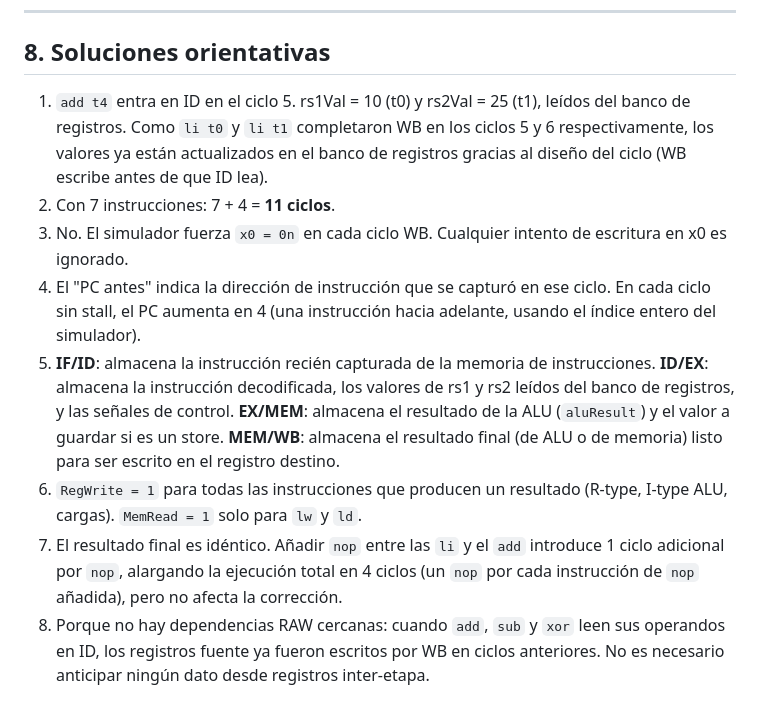
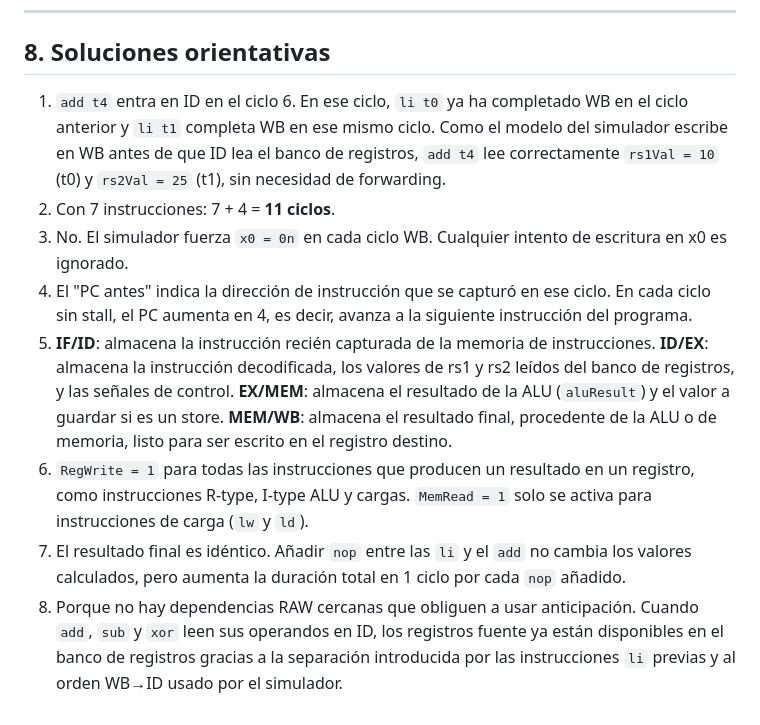
Before and after one commit to alexxarmaas/Trabajo-AC, a Markdown page: docs/unidades/unidad-1-codificacion-rv64i.md, the part around the change. Rendered like a GitHub page.

```diff
--- a/docs/unidades/unidad-1-codificacion-rv64i.md
+++ b/docs/unidades/unidad-1-codificacion-rv64i.md
@@ -117,11 +117,11 @@ El pipeline se llena progresivamente. En ningún ciclo debe aparecer **Stall = S
 
 ## 8. Soluciones orientativas
 
-1. `add t4` entra en ID en el ciclo 5. rs1Val = 10 (t0) y rs2Val = 25 (t1), leídos del banco de registros. Como `li t0` y `li t1` completaron WB en los ciclos 5 y 6 respectivamente, los valores ya están actualizados en el banco de registros gracias al diseño del ciclo (WB escribe antes de que ID lea).
+1. `add t4` entra en ID en el ciclo 6. En ese ciclo, `li t0` ya ha completado WB en el ciclo anterior y `li t1` completa WB en ese mismo ciclo. Como el modelo del simulador escribe en WB antes de que ID lea el banco de registros, `add t4` lee correctamente `rs1Val = 10` (t0) y `rs2Val = 25` (t1), sin necesidad de forwarding.
 2. Con 7 instrucciones: 7 + 4 = **11 ciclos**.
 3. No. El simulador fuerza `x0 = 0n` en cada ciclo WB. Cualquier intento de escritura en x0 es ignorado.
-4. El "PC antes" indica la dirección de instrucción que se capturó en ese ciclo. En cada ciclo sin stall, el PC aumenta en 4 (una instrucción hacia adelante, usando el índice entero del simulador).
-5. **IF/ID**: almacena la instrucción recién capturada de la memoria de instrucciones. **ID/EX**: almacena la instrucción decodificada, los valores de rs1 y rs2 leídos del banco de registros, y las señales de control. **EX/MEM**: almacena el resultado de la ALU (`aluResult`) y el valor a guardar si es un store. **MEM/WB**: almacena el resultado final (de ALU o de memoria) listo para ser escrito en el registro destino.
-6. `RegWrite = 1` para todas las instrucciones que producen un resultado (R-type, I-type ALU, cargas). `MemRead = 1` solo para `lw` y `ld`.
-7. El resultado final es idéntico. Añadir `nop` entre las `li` y el `add` introduce 1 ciclo adicional por `nop`, alargando la ejecución total en 4 ciclos (un `nop` por cada instrucción de `nop` añadida), pero no afecta la corrección.
-8. Porque no hay dependencias RAW cercanas: cuando `add`, `sub` y `xor` leen sus operandos en ID, los registros fuente ya fueron escritos por WB en ciclos anteriores. No es necesario anticipar ningún dato desde registros inter-etapa.
+4. El "PC antes" indica la dirección de instrucción que se capturó en ese ciclo. En cada ciclo sin stall, el PC aumenta en 4, es decir, avanza a la siguiente instrucción del programa.
+5. **IF/ID**: almacena la instrucción recién capturada de la memoria de instrucciones. **ID/EX**: almacena la instrucción decodificada, los valores de rs1 y rs2 leídos del banco de registros, y las señales de control. **EX/MEM**: almacena el resultado de la ALU (`aluResult`) y el valor a guardar si es un store. **MEM/WB**: almacena el resultado final, procedente de la ALU o de memoria, listo para ser escrito en el registro destino.
+6. `RegWrite = 1` para todas las instrucciones que producen un resultado en un registro, como instrucciones R-type, I-type ALU y cargas. `MemRead = 1` solo se activa para instrucciones de carga (`lw` y `ld`).
+7. El resultado final es idéntico. Añadir `nop` entre las `li` y el `add` no cambia los valores calculados, pero aumenta la duración total en 1 ciclo por cada `nop` añadido.
+8. Porque no hay dependencias RAW cercanas que obliguen a usar anticipación. Cuando `add`, `sub` y `xor` leen sus operandos en ID, los registros fuente ya están disponibles en el banco de registros gracias a la separación introducida por las instrucciones `li` previas y al orden WB→ID usado por el simulador.
```
Also changed, not shown: README.md (+2 -4 lines).
